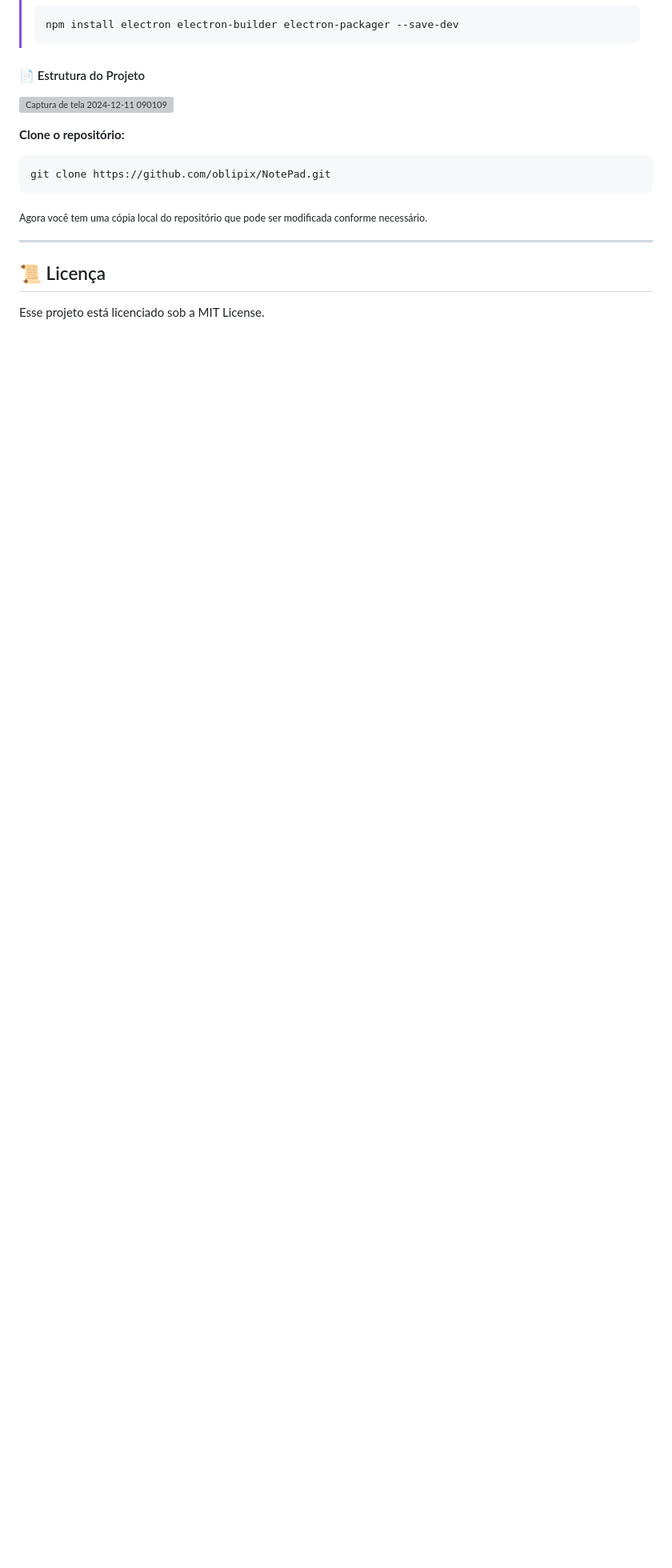
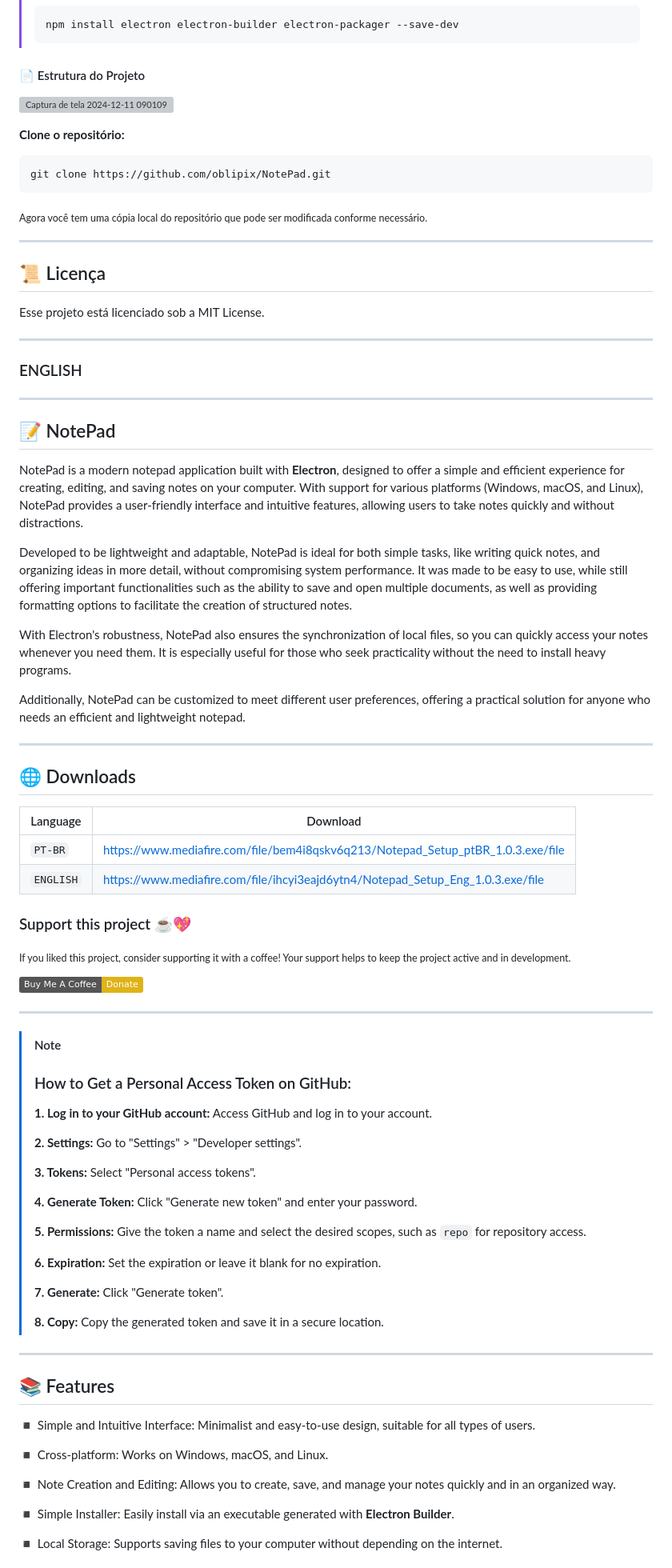
Before and after one commit to oblipix/NotePad, a Markdown page: README.md, the part around one of its changes. Shown at 80% size. Drawn GitHub-style; badges without logos; blank space fills up the shorter version; grey boxes are pictures that could not be loaded.

```diff
--- a/README.md
+++ b/README.md
@@ -155,3 +155,76 @@ ___
 
 ## 📜 Licença
 Esse projeto está licenciado sob a MIT License.
+
+---
+### ENGLISH
+
+---
+
+
+
+## 📝 NotePad
+
+NotePad is a modern notepad application built with **Electron**, designed to offer a simple and efficient experience for creating, editing, and saving notes on your computer. With support for various platforms (Windows, macOS, and Linux), NotePad provides a user-friendly interface and intuitive features, allowing users to take notes quickly and without distractions.
+
+Developed to be lightweight and adaptable, NotePad is ideal for both simple tasks, like writing quick notes, and organizing ideas in more detail, without compromising system performance. It was made to be easy to use, while still offering important functionalities such as the ability to save and open multiple documents, as well as providing formatting options to facilitate the creation of structured notes.
+
+With Electron's robustness, NotePad also ensures the synchronization of local files, so you can quickly access your notes whenever you need them. It is especially useful for those who seek practicality without the need to install heavy programs.
+
+Additionally, NotePad can be customized to meet different user preferences, offering a practical solution for anyone who needs an efficient and lightweight notepad.
+
+
+
+
+
+---
+
+## 🌐 Downloads
+
+| Language | Download |
+| --- | --- |
+| `PT-BR` | https://www.mediafire.com/file/bem4i8qskv6q213/Notepad_Setup_ptBR_1.0.3.exe/file |
+| `ENGLISH` | https://www.mediafire.com/file/ihcyi3eajd6ytn4/Notepad_Setup_Eng_1.0.3.exe/file |
+</sub>
+
+### Support this project ☕️💖
+
+<sub>If you liked this project, consider supporting it with a coffee! Your support helps to keep the project active and in development.</sub>
+
+[![Buy Me A Coffee](https://img.shields.io/badge/Buy%20Me%20A%20Coffee-Donate-yellow.svg)](https://buymeacoffee.com/oblipix)
+
+---
+
+> [!NOTE]
+> ### How to Get a Personal Access Token on GitHub:
+>
+> **1. Log in to your GitHub account:** Access GitHub and log in to your account.
+>
+> **2. Settings:** Go to "Settings" > "Developer settings".
+>
+> **3. Tokens:** Select "Personal access tokens".
+>
+> **4. Generate Token:** Click "Generate new token" and enter your password.
+>
+> **5. Permissions:** Give the token a name and select the desired scopes, such as `repo` for repository access.
+>
+> **6. Expiration:** Set the expiration or leave it blank for no expiration.
+>
+> **7. Generate:** Click "Generate token".
+>
+> **8. Copy:** Copy the generated token and save it in a secure location.
+
+---
+
+## 📚 Features
+
+◾ Simple and Intuitive Interface: Minimalist and easy-to-use design, suitable for all types of users.
+
+◾ Cross-platform: Works on Windows, macOS, and Linux.
+
+◾ Note Creation and Editing: Allows you to create, save, and manage your notes quickly and in an organized way.
+
+◾ Simple Installer: Easily install via an executable generated with **Electron Builder**.
+
+◾ Local Storage: Supports saving files to your computer without depending on the internet.
+
```
Also changed, not shown: other parts of README.md (+37 -0 lines).
